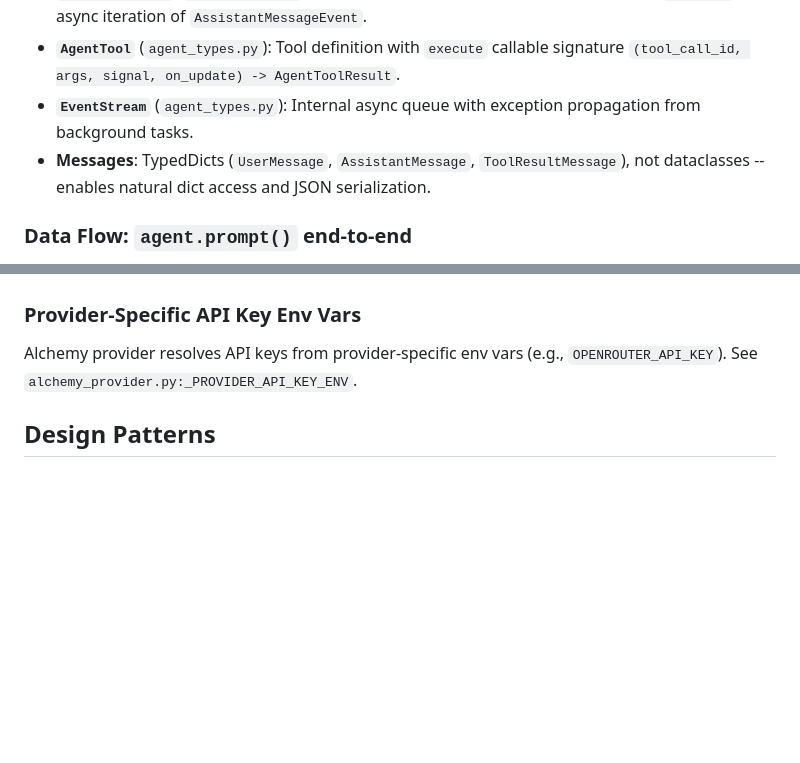
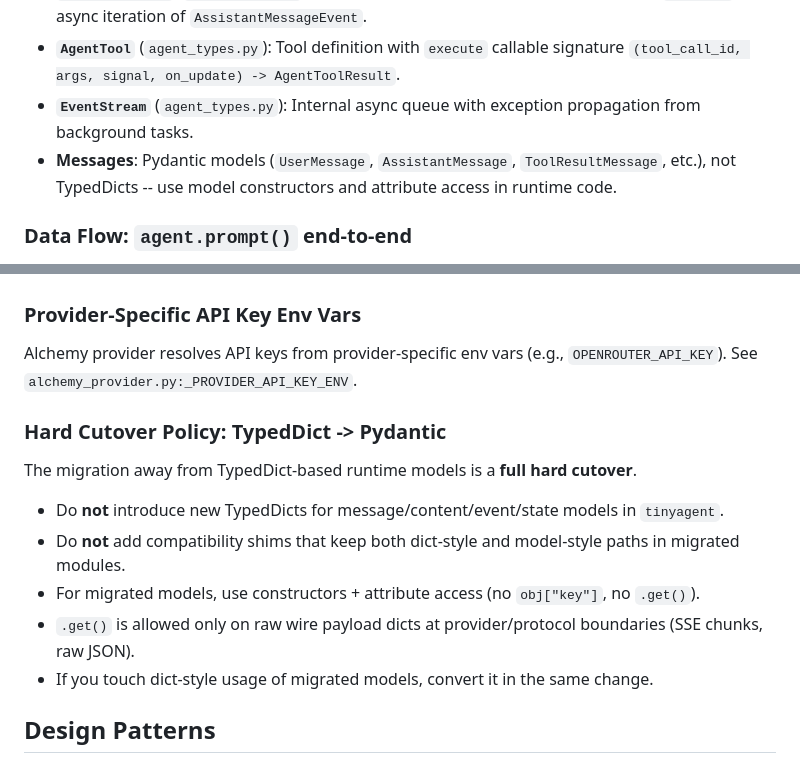
Before and after one commit to alchemiststudiosDOTai/tinyAgent, a Markdown page: AGENTS.md, 2 parts joined by grey strips. Rendered like a GitHub page; blank space fills up the shorter version.

Commit message:
docs: enforce hard-cutover TypedDict migration policy

```diff
--- a/AGENTS.md
+++ b/AGENTS.md
@@ -74,7 +74,7 @@ Higher layers import lower. Siblings within a layer cannot import each other. `a
 - **`StreamResponse`** (`agent_types.py`): Protocol (structural typing, not ABC) requiring `result()` and async iteration of `AssistantMessageEvent`.
 - **`AgentTool`** (`agent_types.py`): Tool definition with `execute` callable signature `(tool_call_id, args, signal, on_update) -> AgentToolResult`.
 - **`EventStream`** (`agent_types.py`): Internal async queue with exception propagation from background tasks.
-- **Messages**: TypedDicts (`UserMessage`, `AssistantMessage`, `ToolResultMessage`), not dataclasses -- enables natural dict access and JSON serialization.
+- **Messages**: Pydantic models (`UserMessage`, `AssistantMessage`, `ToolResultMessage`, etc.), not TypedDicts -- use model constructors and attribute access in runtime code.
 
 ### Data Flow: `agent.prompt()` end-to-end
 
@@ -102,6 +102,16 @@ The Rust binding and the `alchemy-llm` crate are maintained by the alchemy team.
 
 Alchemy provider resolves API keys from provider-specific env vars (e.g., `OPENROUTER_API_KEY`). See `alchemy_provider.py:_PROVIDER_API_KEY_ENV`.
 
+### Hard Cutover Policy: TypedDict -> Pydantic
+
+The migration away from TypedDict-based runtime models is a **full hard cutover**.
+
+- Do **not** introduce new TypedDicts for message/content/event/state models in `tinyagent`.
+- Do **not** add compatibility shims that keep both dict-style and model-style paths in migrated modules.
+- For migrated models, use constructors + attribute access (no `obj["key"]`, no `.get()`).
+- `.get()` is allowed only on raw wire payload dicts at provider/protocol boundaries (SSE chunks, raw JSON).
+- If you touch dict-style usage of migrated models, convert it in the same change.
+
 ## Design Patterns
 
 - **Table-driven dispatch**: Event handlers in `agent.py` and `proxy_event_handlers.py` use dicts mapping event types to handler functions
```
